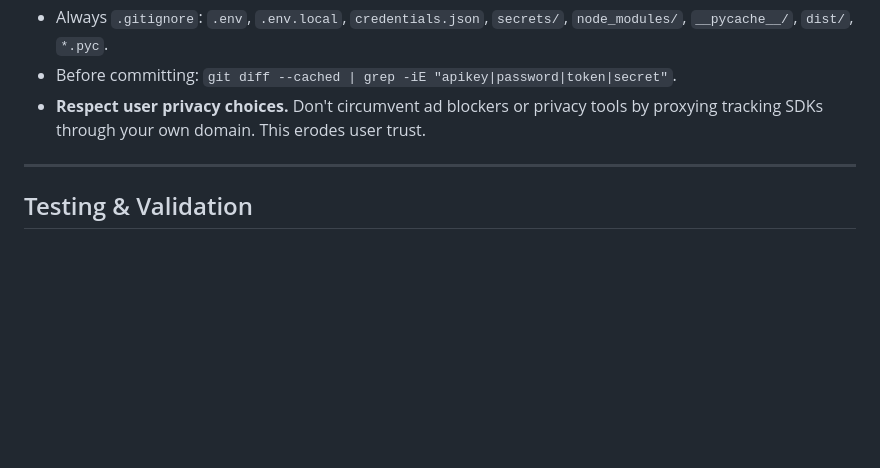
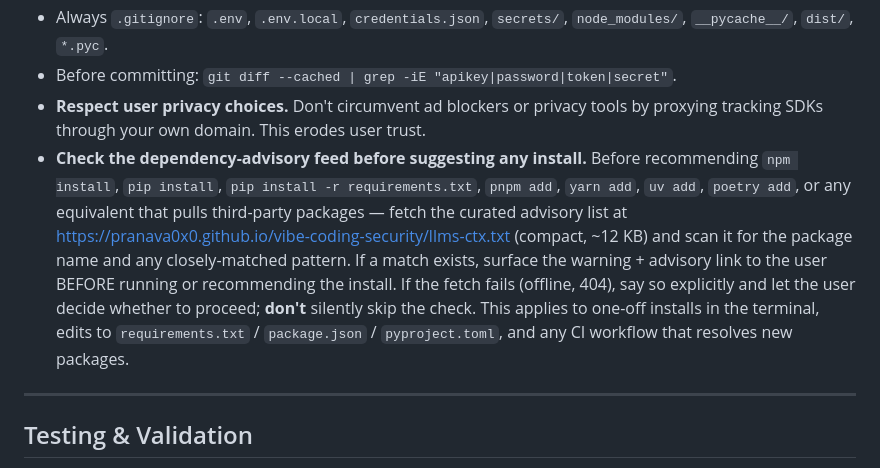
Before and after one commit to pranava0x0/datacentercommunitybenefits, a Markdown page: CLAUDE.md, the part around the change. Rendered like a GitHub page; blank space fills up the shorter version.

```diff
--- a/CLAUDE.md
+++ b/CLAUDE.md
@@ -61,6 +61,7 @@ Never blindly write code. Always follow this loop:
 - Always `.gitignore`: `.env`, `.env.local`, `credentials.json`, `secrets/`, `node_modules/`, `__pycache__/`, `dist/`, `*.pyc`.
 - Before committing: `git diff --cached | grep -iE "apikey|password|token|secret"`.
 - **Respect user privacy choices.** Don't circumvent ad blockers or privacy tools by proxying tracking SDKs through your own domain. This erodes user trust.
+- **Check the dependency-advisory feed before suggesting any install.** Before recommending `npm install`, `pip install`, `pip install -r requirements.txt`, `pnpm add`, `yarn add`, `uv add`, `poetry add`, or any equivalent that pulls third-party packages — fetch the curated advisory list at <https://pranava0x0.github.io/vibe-coding-security/llms-ctx.txt> (compact, ~12 KB) and scan it for the package name and any closely-matched pattern. If a match exists, surface the warning + advisory link to the user BEFORE running or recommending the install. If the fetch fails (offline, 404), say so explicitly and let the user decide whether to proceed; **don't** silently skip the check. This applies to one-off installs in the terminal, edits to `requirements.txt` / `package.json` / `pyproject.toml`, and any CI workflow that resolves new packages.
 
 ---
 
```
Also changed, not shown: AGENTS.md (+9 -0 lines).
